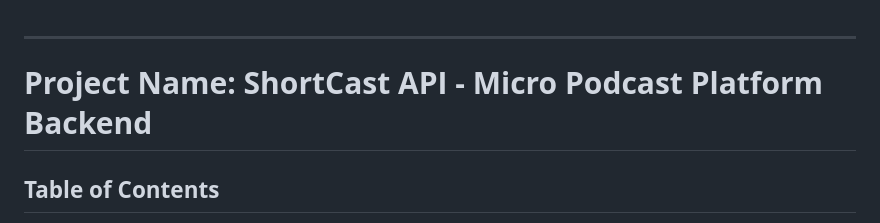
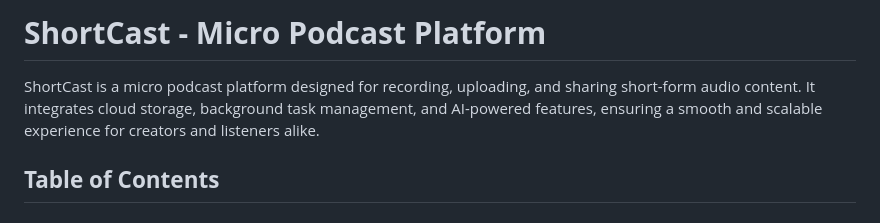
Before and after one commit to Chelseasingla1/shortcast, a Markdown page: README.md, the part around one of its changes. Drawn GitHub-style.

```diff
--- a/README.md
+++ b/README.md
@@ -1,7 +1,6 @@
+# **ShortCast - Micro Podcast Platform**
 
----
-
-# **Project Name: ShortCast API - Micro Podcast Platform Backend**
+ShortCast is a micro podcast platform designed for recording, uploading, and sharing short-form audio content. It integrates cloud storage, background task management, and AI-powered features, ensuring a smooth and scalable experience for creators and listeners alike.
 
 ## **Table of Contents**
 1. [Introduction](#introduction)
```
Also changed, not shown: other parts of README.md (+103 -61 lines).
